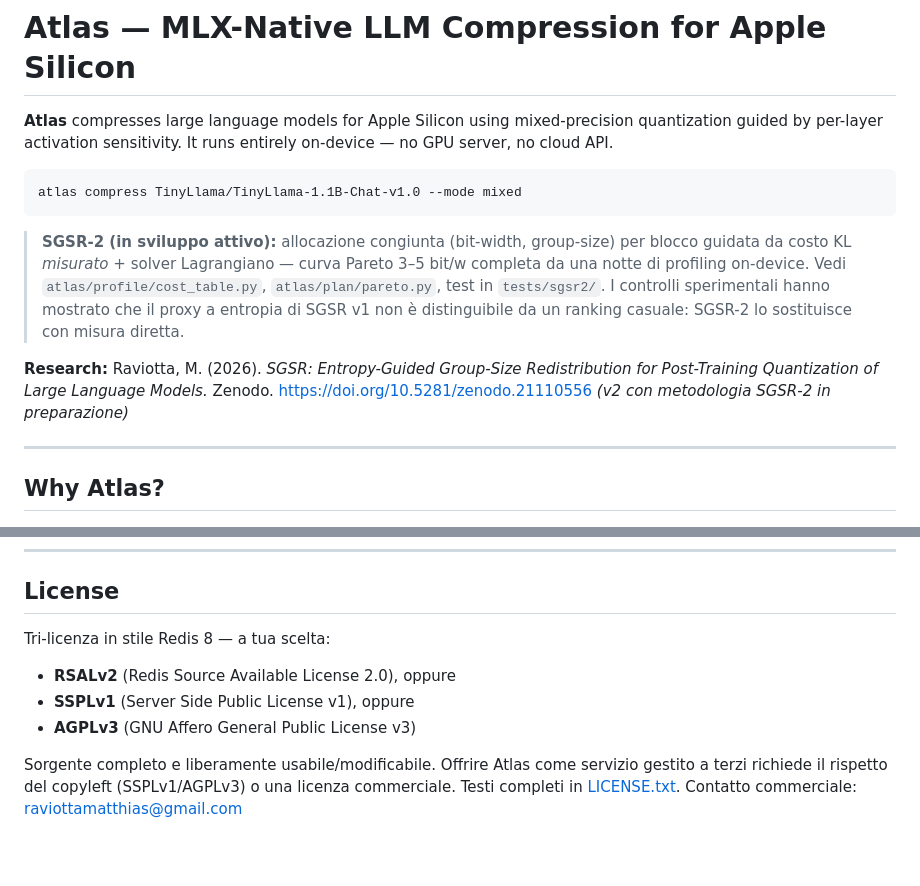
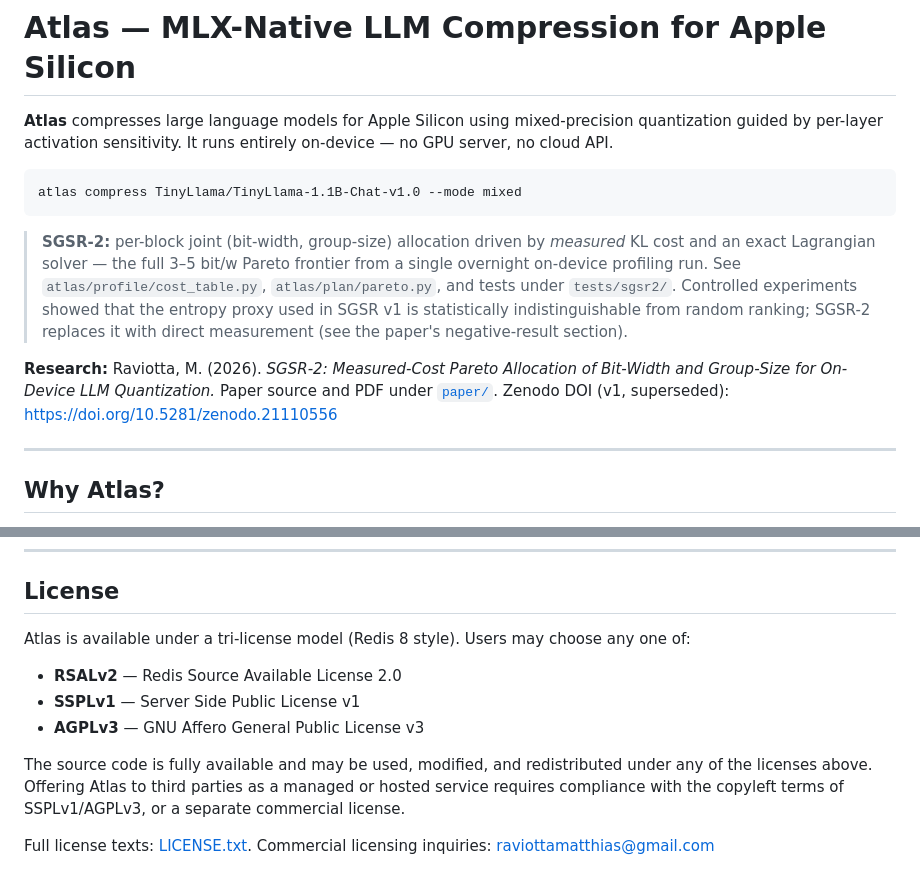
Before and after one commit to Matth21/atlas, a Markdown page: README.md, 2 parts joined by grey strips. Rendered like a GitHub page; blank space fills up the shorter version.

Commit message:
docs(atlas): professional English README (license + research sections)
Co-Authored-By: Claude Fable 5 <noreply@anthropic.com>

````diff
--- a/README.md
+++ b/README.md
@@ -6,9 +6,9 @@
 atlas compress TinyLlama/TinyLlama-1.1B-Chat-v1.0 --mode mixed
 ```
 
-> **SGSR-2 (in sviluppo attivo):** allocazione congiunta (bit-width, group-size) per blocco guidata da costo KL *misurato* + solver Lagrangiano — curva Pareto 3–5 bit/w completa da una notte di profiling on-device. Vedi `atlas/profile/cost_table.py`, `atlas/plan/pareto.py`, test in `tests/sgsr2/`. I controlli sperimentali hanno mostrato che il proxy a entropia di SGSR v1 non è distinguibile da un ranking casuale: SGSR-2 lo sostituisce con misura diretta.
+> **SGSR-2:** per-block joint (bit-width, group-size) allocation driven by *measured* KL cost and an exact Lagrangian solver — the full 3–5 bit/w Pareto frontier from a single overnight on-device profiling run. See `atlas/profile/cost_table.py`, `atlas/plan/pareto.py`, and tests under `tests/sgsr2/`. Controlled experiments showed that the entropy proxy used in SGSR v1 is statistically indistinguishable from random ranking; SGSR-2 replaces it with direct measurement (see the paper's negative-result section).
 
-**Research:** Raviotta, M. (2026). *SGSR: Entropy-Guided Group-Size Redistribution for Post-Training Quantization of Large Language Models.* Zenodo. https://doi.org/10.5281/zenodo.21110556 *(v2 con metodologia SGSR-2 in preparazione)*
+**Research:** Raviotta, M. (2026). *SGSR-2: Measured-Cost Pareto Allocation of Bit-Width and Group-Size for On-Device LLM Quantization.* Paper source and PDF under [`paper/`](paper/). Zenodo DOI (v1, superseded): https://doi.org/10.5281/zenodo.21110556
 
 ---
 
@@ -235,10 +235,12 @@ Current: **93 unit tests + 6 E2E ablation tests**, all green.
 
 ## License
 
-Tri-licenza in stile Redis 8 — a tua scelta:
+Atlas is available under a tri-license model (Redis 8 style). Users may choose any one of:
 
-- **RSALv2** (Redis Source Available License 2.0), oppure
-- **SSPLv1** (Server Side Public License v1), oppure
-- **AGPLv3** (GNU Affero General Public License v3)
+- **RSALv2** — Redis Source Available License 2.0
+- **SSPLv1** — Server Side Public License v1
+- **AGPLv3** — GNU Affero General Public License v3
 
-Sorgente completo e liberamente usabile/modificabile. Offrire Atlas come servizio gestito a terzi richiede il rispetto del copyleft (SSPLv1/AGPLv3) o una licenza commerciale. Testi completi in [LICENSE.txt](LICENSE.txt). Contatto commerciale: raviottamatthias@gmail.com
+The source code is fully available and may be used, modified, and redistributed under any of the licenses above. Offering Atlas to third parties as a managed or hosted service requires compliance with the copyleft terms of SSPLv1/AGPLv3, or a separate commercial license.
+
+Full license texts: [LICENSE.txt](LICENSE.txt). Commercial licensing inquiries: raviottamatthias@gmail.com
````
